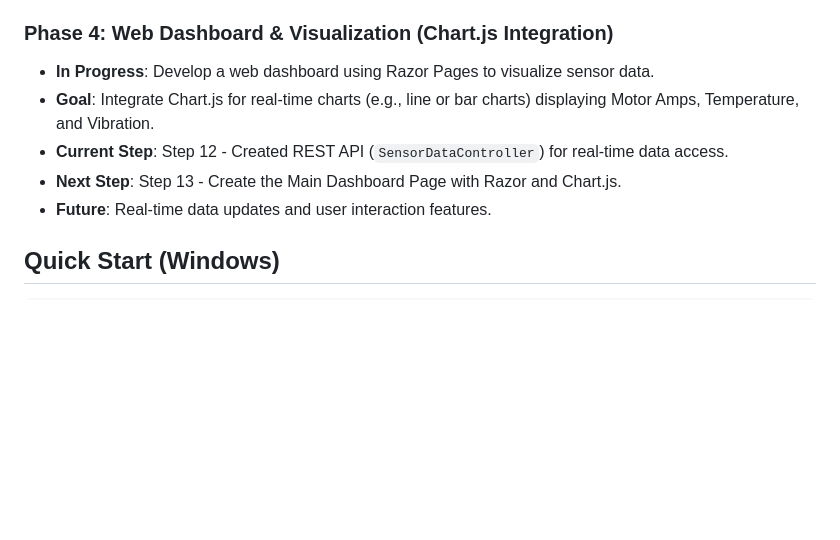
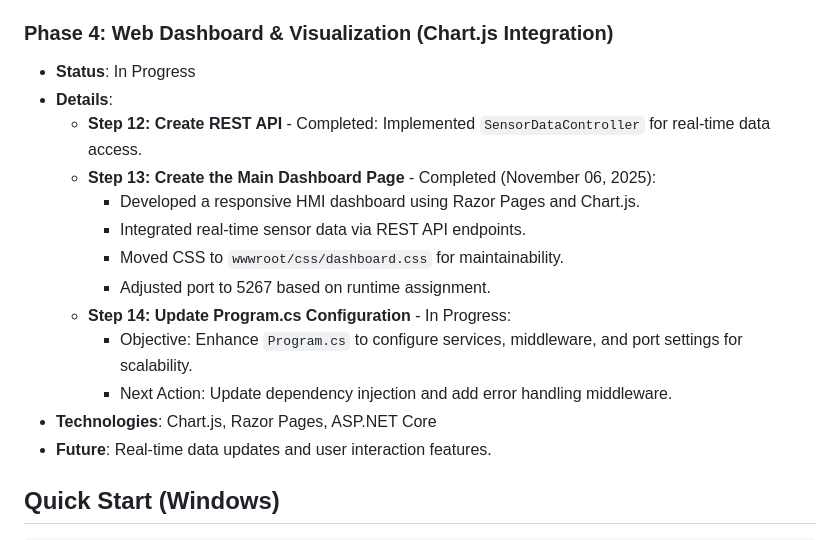
Before and after one commit to Jkwabena-mensah/SCADA-Digital-Twin-Framework, a Markdown page: README.md, the part around one of its changes. Drawn GitHub-style; blank space fills up the shorter version.

```diff
--- a/README.md
+++ b/README.md
@@ -44,10 +48,18 @@ This project delivers a digital twin framework for SCADA (Supervisory Control an
 - **Future**: Configure a SQL Server database and create migrations.
 
 ### Phase 4: Web Dashboard & Visualization (Chart.js Integration)
-- **In Progress**: Develop a web dashboard using Razor Pages to visualize sensor data.
-- **Goal**: Integrate Chart.js for real-time charts (e.g., line or bar charts) displaying Motor Amps, Temperature, and Vibration.
-- **Current Step**: Step 12 - Created REST API (`SensorDataController`) for real-time data access.
-- **Next Step**: Step 13 - Create the Main Dashboard Page with Razor and Chart.js.
+- **Status**: In Progress
+- **Details**:
+  - **Step 12: Create REST API** - Completed: Implemented `SensorDataController` for real-time data access.
+  - **Step 13: Create the Main Dashboard Page** - Completed (November 06, 2025):
+    - Developed a responsive HMI dashboard using Razor Pages and Chart.js.
+    - Integrated real-time sensor data via REST API endpoints.
+    - Moved CSS to `wwwroot/css/dashboard.css` for maintainability.
+    - Adjusted port to 5267 based on runtime assignment.
+  - **Step 14: Update Program.cs Configuration** - In Progress:
+    - Objective: Enhance `Program.cs` to configure services, middleware, and port settings for scalability.
+    - Next Action: Update dependency injection and add error handling middleware.
+- **Technologies**: Chart.js, Razor Pages, ASP.NET Core
 - **Future**: Real-time data updates and user interaction features.
 
 ## Quick Start (Windows)
```
Also changed, not shown: other parts of README.md (+23 -19 lines).
